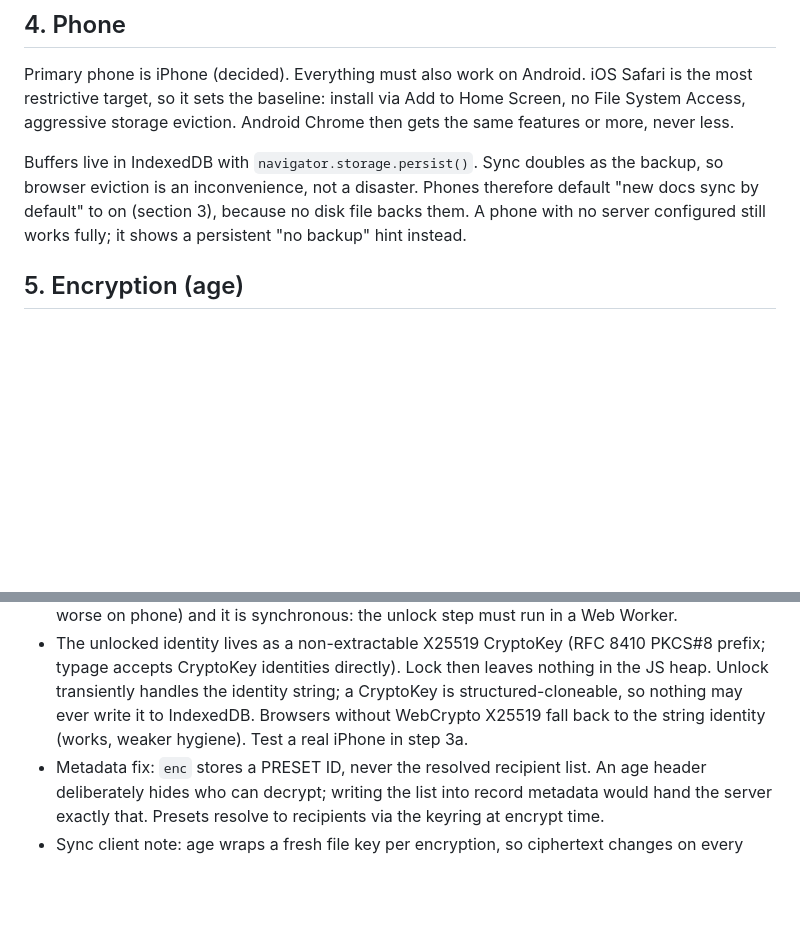
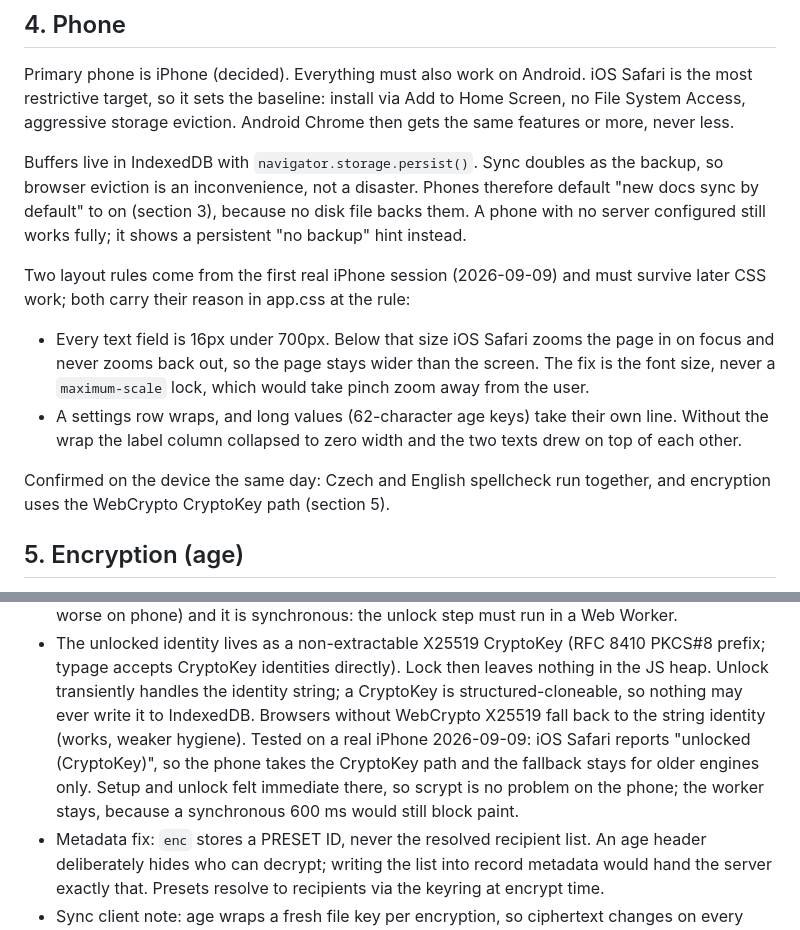
Before and after one commit to urza/editor, a Markdown page: architecture.md, 2 parts joined by grey strips. Drawn GitHub-style; blank space fills up the shorter version.

Commit message:
Architecture: the iPhone takes the CryptoKey path
Tested on the device, 2026-09-09. iOS Safari reports "unlocked (CryptoKey)",
so the string identity fallback is for older engines only. Setup and unlock
felt immediate, so scrypt is no problem on the phone.

Section 4 also records the two phone layout rules from the same session, so a
later CSS change does not undo them.

Co-Authored-By: Claude Opus 5 (1M context) <noreply@anthropic.com>
Claude-Session: https://claude.ai/code/session_01BaaTspmfyEZs7su9sWdMMf

```diff
--- a/architecture.md
+++ b/architecture.md
@@ -143,6 +143,20 @@ Phones therefore default "new docs sync by default" to on (section 3), because
 no disk file backs them. A phone with no server configured still works fully;
 it shows a persistent "no backup" hint instead.
 
+Two layout rules come from the first real iPhone session (2026-09-09) and must
+survive later CSS work; both carry their reason in app.css at the rule:
+
+- Every text field is 16px under 700px. Below that size iOS Safari zooms the
+  page in on focus and never zooms back out, so the page stays wider than the
+  screen. The fix is the font size, never a `maximum-scale` lock, which would
+  take pinch zoom away from the user.
+- A settings row wraps, and long values (62-character age keys) take their own
+  line. Without the wrap the label column collapsed to zero width and the two
+  texts drew on top of each other.
+
+Confirmed on the device the same day: Czech and English spellcheck run
+together, and encryption uses the WebCrypto CryptoKey path (section 5).
+
 ## 5. Encryption (age)
 
 Optional, per document. Uses the real age format via typage
@@ -217,7 +231,11 @@ The plan above is validated end to end in `crypto-proto/`. Key facts:
   Lock then leaves nothing in the JS heap. Unlock transiently handles the
   identity string; a CryptoKey is structured-cloneable, so nothing may ever
   write it to IndexedDB. Browsers without WebCrypto X25519 fall back to the
-  string identity (works, weaker hygiene). Test a real iPhone in step 3a.
+  string identity (works, weaker hygiene). Tested on a real iPhone
+  2026-09-09: iOS Safari reports "unlocked (CryptoKey)", so the phone takes
+  the CryptoKey path and the fallback stays for older engines only. Setup
+  and unlock felt immediate there, so scrypt is no problem on the phone;
+  the worker stays, because a synchronous 600 ms would still block paint.
 - Metadata fix: `enc` stores a PRESET ID, never the resolved recipient list.
   An age header deliberately hides who can decrypt; writing the list into
   record metadata would hand the server exactly that. Presets resolve to
```
